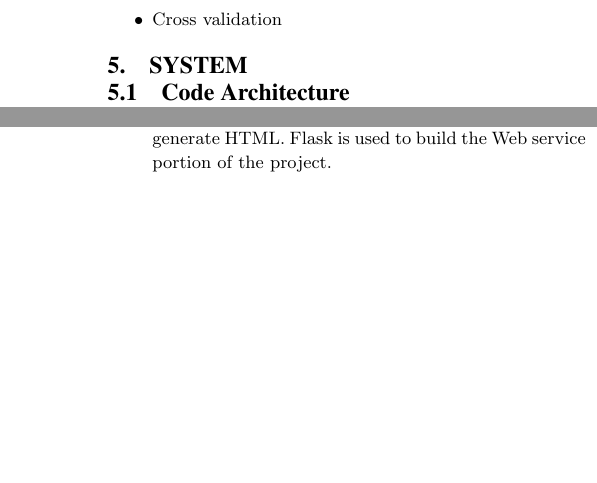
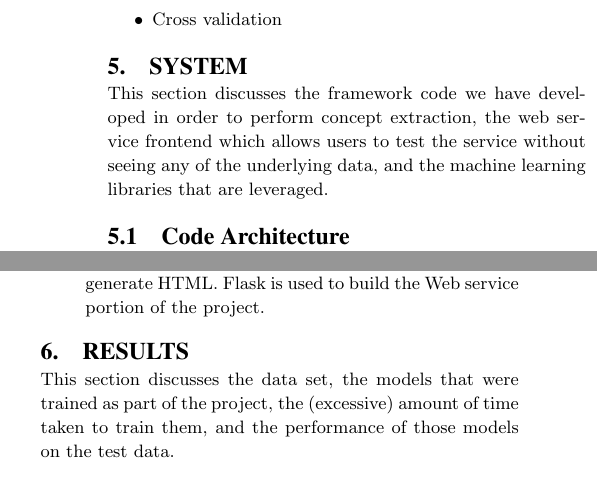
Before and after one commit to tnaumann/ConceptExtraction, a LaTeX document (paper/paper.tex): two parts of the columns of pages 6 and 8 of 10, joined at a grey line, cut so that both start at the same text, the shorter picture padded with empty space. Compiled offline with pdfLaTeX.

Commit message:
Providing headers for sections.

```diff
--- a/paper/paper.tex
+++ b/paper/paper.tex
@@ -227,6 +229,7 @@ Likewise, we duplicate the subsequent word features, which are relabeled as $nex
 
 
 \section{System}
+This section discusses the framework code we have developed in order to perform concept extraction, the web service frontend which allows users to test the service without seeing any of the underlying data, and the machine learning libraries that are leveraged.
 
 \subsection{Code Architecture}
 
@@ -340,6 +343,7 @@ Our code leveraged various 3rd party libraries for training the models and gener
 
 
 \section{Results}
+This section discusses the data set, the models that were trained as part of the project, the (excessive) amount of time taken to train them, and the performance of those models on the test data.
 
 \subsection{Data Set}
 
```
Also changed, not shown: paper/paper.tex (2 more changed lines).
